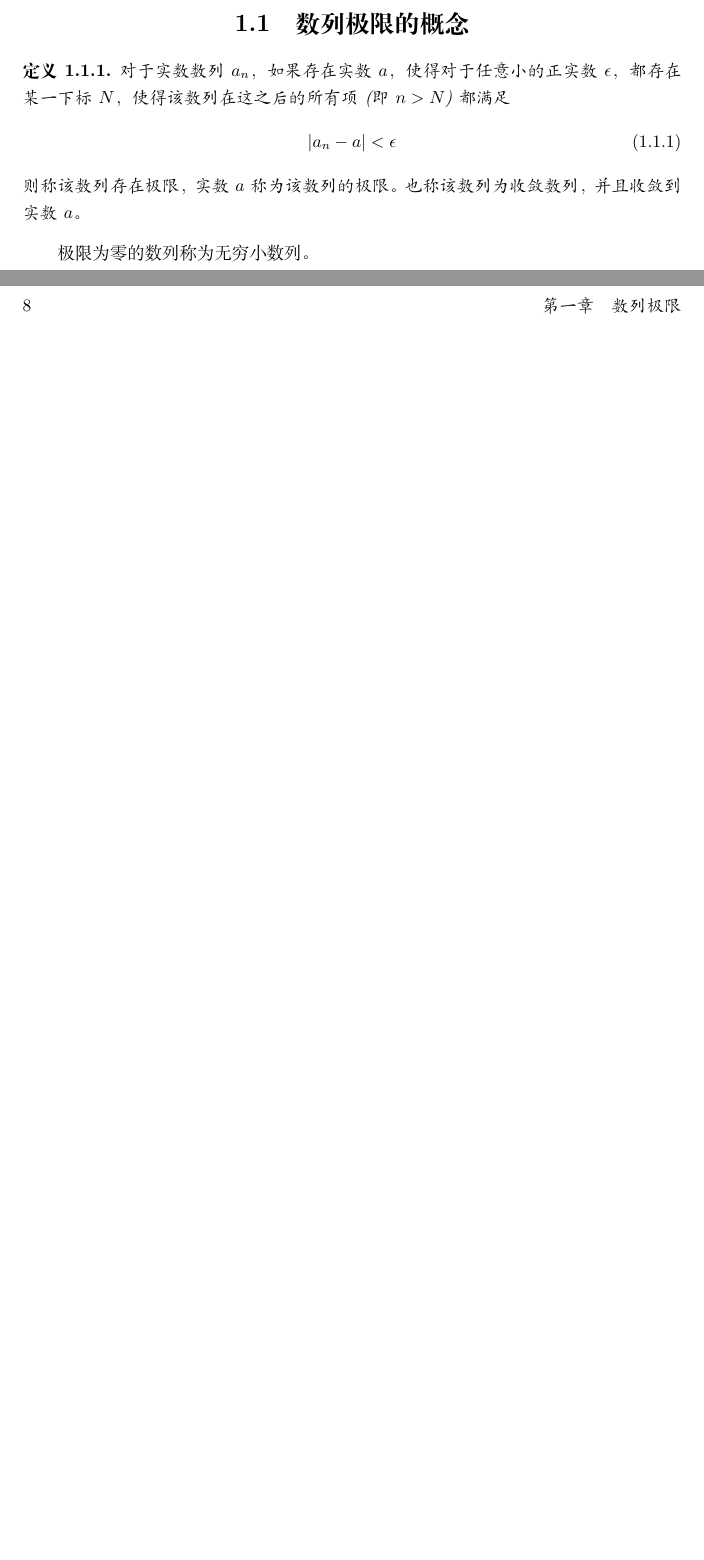
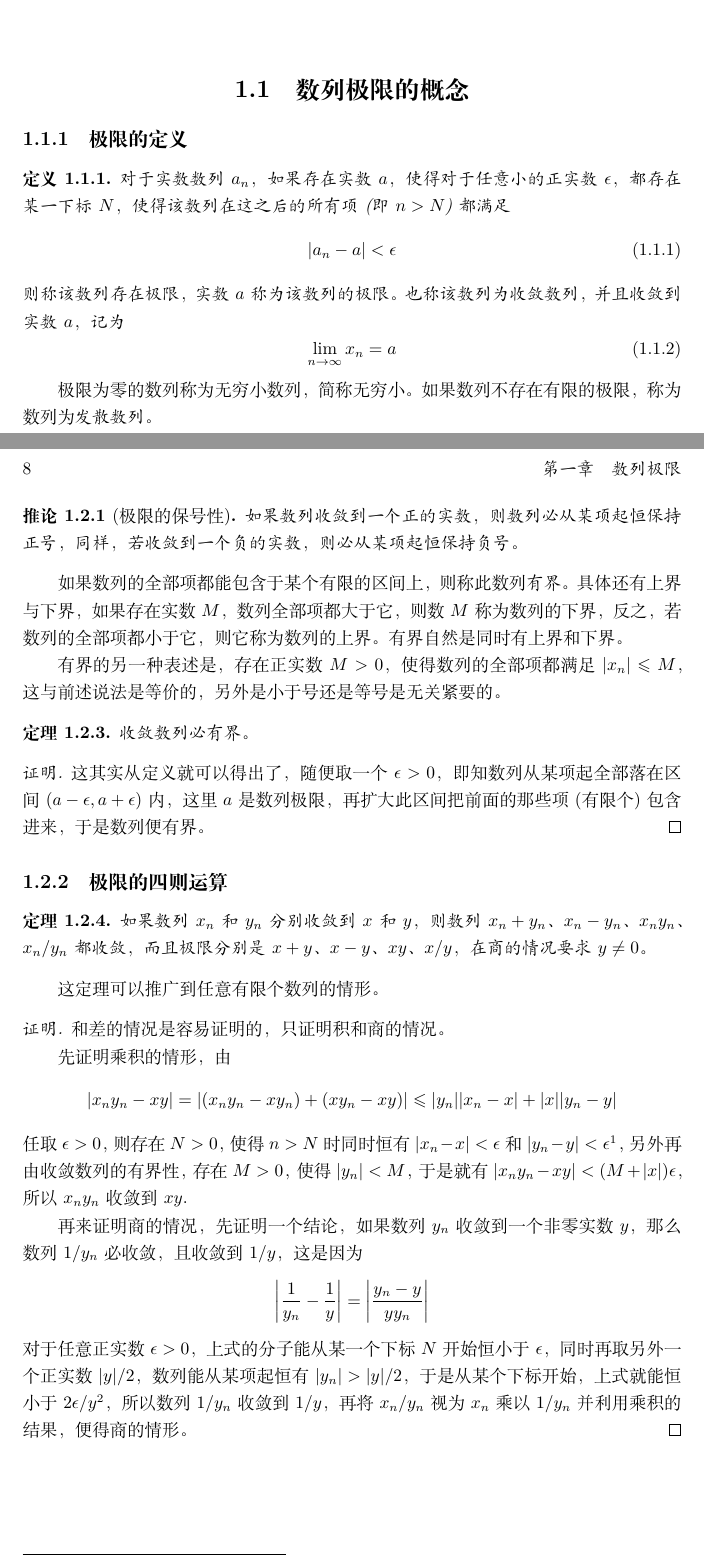
Before and after one commit to zhcosin/calculus-notes, a LaTeX book (book.tex, which reads contents/the-limit-of-sequence/the-definition-of-sequence-limit.tex, contents/the-limit-of-sequence/the-properties-of-convergent-sequence.tex): two parts of pages 7 and 8 of 9, joined at a grey line, cut so that both start at the same text, the shorter picture padded with empty space. Compiled offline with XeLaTeX.

Commit message:
add some properties of number-limit.

```diff
--- a/contents/the-limit-of-sequence/the-definition-of-sequence-limit.tex
+++ b/contents/the-limit-of-sequence/the-definition-of-sequence-limit.tex
@@ -1,6 +1,9 @@
 
 \section{数列极限的概念}
 \label{sec:the-definition-of-sequence-limit}
+
+\subsection{极限的定义}
+\label{sec:definition-number-sequence-limit}
 
 \begin{definition}
   对于实数数列${a_n}$，如果存在实数$a$，使得对于任意小的正实数$\epsilon$，都存在某一下标$N$，使得该数列在这之后的所有项(即$n>N$)都满足
@@ -8,7 +11,11 @@
     \label{eq:the-definition-of-sequence-limit}
     |a_n-a|<\epsilon
   \end{equation}
-  则称该数列存在极限，实数$a$称为该数列的极限。也称该数列为收敛数列，并且收敛到实数$a$。
+  则称该数列存在极限，实数$a$称为该数列的极限。也称该数列为收敛数列，并且收敛到实数$a$，记为
+  \begin{equation}
+    \label{eq:limit-definition-for-number-sequence}
+    \lim_{n \to \infty}x_n = a
+  \end{equation}
 \end{definition}
 
-极限为零的数列称为无穷小数列。
+极限为零的数列称为无穷小数列，简称无穷小。如果数列不存在有限的极限，称为数列为\emph{发散数列}。
--- a/contents/the-limit-of-sequence/the-properties-of-convergent-sequence.tex
+++ b/contents/the-limit-of-sequence/the-properties-of-convergent-sequence.tex
@@ -5,3 +24,43 @@
+\begin{inference}[极限的保号性]
+  如果数列收敛到一个正的实数，则数列必从某项起恒保持正号，同样，若收敛到一个负的实数，则必从某项起恒保持负号。
+\end{inference}
+
+如果数列的全部项都能包含于某个有限的区间上，则称此数列\emph{有界}。具体还有上界与下界，如果存在实数$M$，数列全部项都大于它，则数$M$称为数列的下界，反之，若数列的全部项都小于它，则它称为数列的上界。有界自然是同时有上界和下界。
+
+有界的另一种表述是，存在正实数$M>0$，使得数列的全部项都满足$|x_n| \leqslant M$，这与前述说法是等价的，另外是小于号还是等号是无关紧要的。
+
+\begin{theorem}
+  收敛数列必有界。
+\end{theorem}
+
+\begin{proof}[证明]
+  这其实从定义就可以得出了，随便取一个$\epsilon>0$，即知数列从某项起全部落在区间$(a-\epsilon, a+\epsilon)$内，这里$a$是数列极限，再扩大此区间把前面的那些项(有限个)包含进来，于是数列便有界。
+\end{proof}
+
+\subsection{极限的四则运算}
+\label{sec:operate-limit}
+
+\begin{theorem}
+  如果数列$x_n$和$y_n$分别收敛到$x$和$y$，则数列$x_n+y_n$、$x_n-y_n$、$x_ny_n$、$x_n/y_n$都收敛，而且极限分别是$x+y$、$x-y$、$xy$、$x/y$，在商的情况要求$y \neq 0$。
+\end{theorem}
+
+这定理可以推广到任意有限个数列的情形。
+
+\begin{proof}[证明]
+  和差的情况是容易证明的，只证明积和商的情况。
+
+  先证明乘积的情形，由
+  \begin{equation*}
+    |x_ny_n-xy| = |(x_ny_n-xy_n) + (xy_n-xy)| \leqslant |y_n||x_n-x| + |x| |y_n-y|
+  \end{equation*}
+  任取$\epsilon > 0$，则存在$N>0$，使得$n>N$时同时恒有$|x_n-x|<\epsilon$和$|y_n-y|<\epsilon$\footnote{本来对同一个$\epsilon$，两个数列的$N$是不同的，但是可以取比这两个$N$都大的$N$，这时就同时有那两个不等式。}，另外再由收敛数列的有界性，存在$M>0$，使得$ |y_n| < M$，于是就有 $|x_ny_n-xy| < (M+|x|)\epsilon$，所以$x_ny_n$收敛到$xy.$
+
+  再来证明商的情况，先证明一个结论，如果数列$y_n$收敛到一个非零实数$y$，那么数列$1/y_n$必收敛，且收敛到$1/y$，这是因为
+  \begin{equation*}
+    \left| \frac{1}{y_n} - \frac{1}{y} \right| = \left| \frac{y_n-y}{yy_n} \right|
+  \end{equation*}
+  对于任意正实数$\epsilon>0$，上式的分子能从某一个下标$N$开始恒小于$\epsilon$，同时再取另外一个正实数$|y|/2$，数列能从某项起恒有$|y_n|>|y|/2$，于是从某个下标开始，上式就能恒小于$2\epsilon / y^2$，所以数列$1/y_n$收敛到$1/y$，再将$x_n/y_n$视为$x_n$乘以$1/y_n$并利用乘积的结果，便得商的情形。
+\end{proof}
 
 %%% Local Variables:
 %%% mode: latex
```
Also changed, not shown: contents/the-limit-of-sequence/the-limit-of-sequence.tex (+1 -0 lines), contents/the-limit-of-sequence/the-definition-of-sequence-limit.tex (5 more changed lines), contents/the-limit-of-sequence/the-properties-of-convergent-sequence.tex (19 more changed lines).
